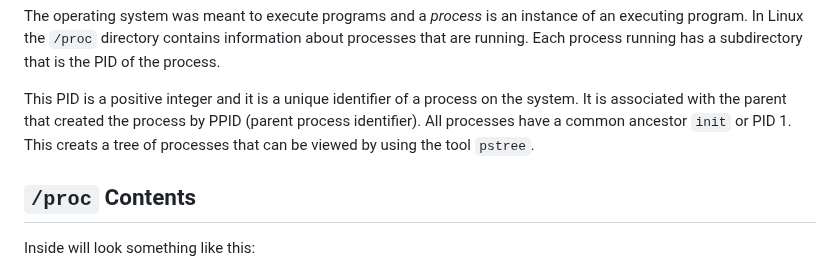
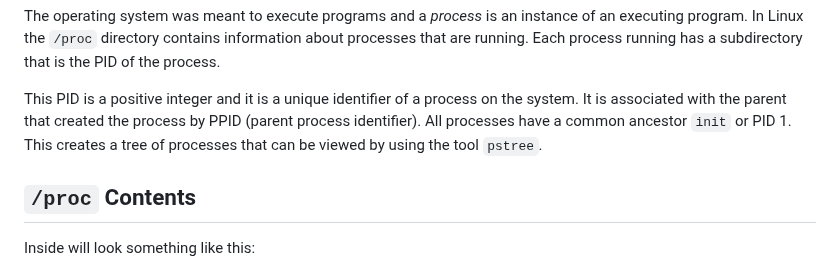
Before and after one commit to emkay/tooz.dev, a Markdown page: posts/proc.md, the part around the change. Drawn GitHub-style.

Commit message:
fix: typo

```diff
--- a/posts/proc.md
+++ b/posts/proc.md
@@ -8,7 +8,7 @@ layout: layouts/post.njk
 
 The operating system was meant to execute programs and a _process_ is an instance of an executing program. In Linux the `/proc` directory contains information about processes that are running. Each process running has a subdirectory that is the PID of the process.
 
-This PID is a positive integer and it is a unique identifier of a process on the system. It is associated with the parent that created the process by PPID (parent process identifier). All processes have a common ancestor `init` or PID 1. This creats a tree of processes that can be viewed by using the tool `pstree`.
+This PID is a positive integer and it is a unique identifier of a process on the system. It is associated with the parent that created the process by PPID (parent process identifier). All processes have a common ancestor `init` or PID 1. This creates a tree of processes that can be viewed by using the tool `pstree`.
 
 ## `/proc` Contents
 Inside will look something like this:
```
